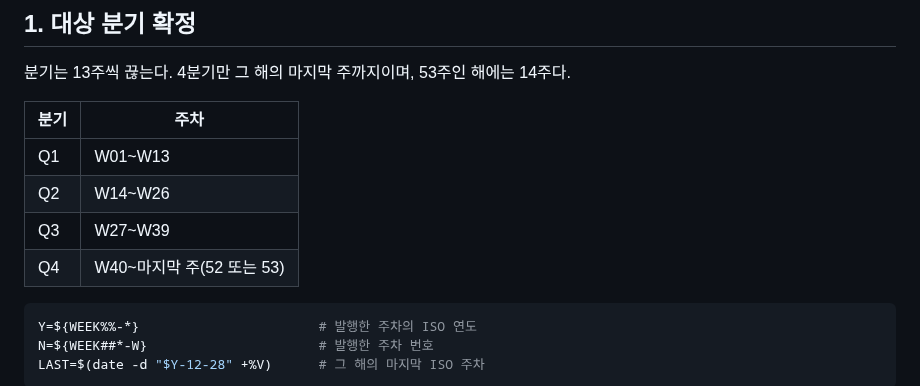
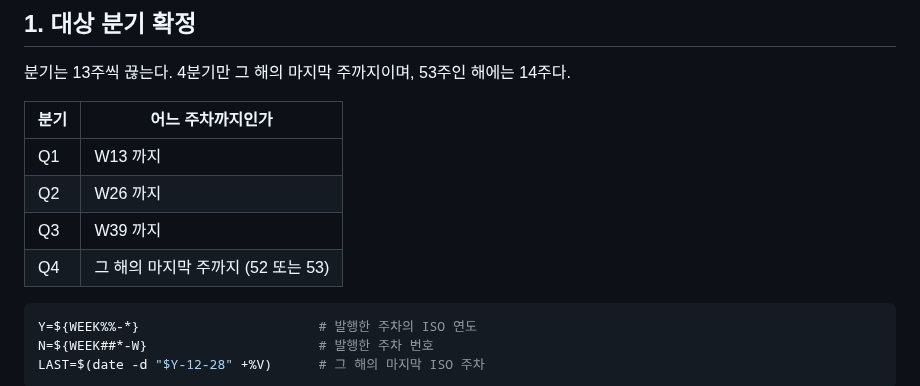
Before and after one commit to yg-moon/ai-weekly-news, a Markdown page: docs/RUNBOOK_QUARTERLY.md, the part around the change. GitHub-like rendering.

Commit message:
State the quarter cutoffs the same way in all three places
분기 경계를 세 문서가 조금씩 다르게 적고 있었다. INTENT 는 범위로,
RUNBOOK_WEEKLY 는 경계 주차로, RUNBOOK_QUARTERLY 는 표로 적었다.
판정에 바로 쓰이는 "어느 주차까지가 몇 분기" 형태로 통일한다.

1분기가 W13 까지, 2분기가 W26 까지, 3분기가 W39 까지, 4분기가 그 해의
마지막 주까지다.

마지막 주차를 52 로 고정해 적으면 53주인 해의 W53 이 어느 분기에도
속하지 않는다. 2026 년이 그 해다. 값은 date -d "$Y-12-28" +%V 로 구하고
52 또는 53 은 관측되는 값으로만 적는다.

Co-Authored-By: Claude Opus 5 <noreply@anthropic.com>
Claude-Session: https://claude.ai/code/session_01142VrHFHpG6pNFBJSUE5VC

````diff
--- a/docs/RUNBOOK_QUARTERLY.md
+++ b/docs/RUNBOOK_QUARTERLY.md
@@ -16,12 +16,12 @@
 
 분기는 13주씩 끊는다. 4분기만 그 해의 마지막 주까지이며, 53주인 해에는 14주다.
 
-| 분기 | 주차 |
+| 분기 | 어느 주차까지인가 |
 |---|---|
-| Q1 | W01~W13 |
-| Q2 | W14~W26 |
-| Q3 | W27~W39 |
-| Q4 | W40~마지막 주(52 또는 53) |
+| Q1 | W13 까지 |
+| Q2 | W26 까지 |
+| Q3 | W39 까지 |
+| Q4 | 그 해의 마지막 주까지 (52 또는 53) |
 
 ```bash
 Y=${WEEK%%-*}                       # 발행한 주차의 ISO 연도
````
Also changed, not shown: docs/INTENT.md (+1 -1 lines), docs/RUNBOOK_WEEKLY.md (+1 -1 lines).
